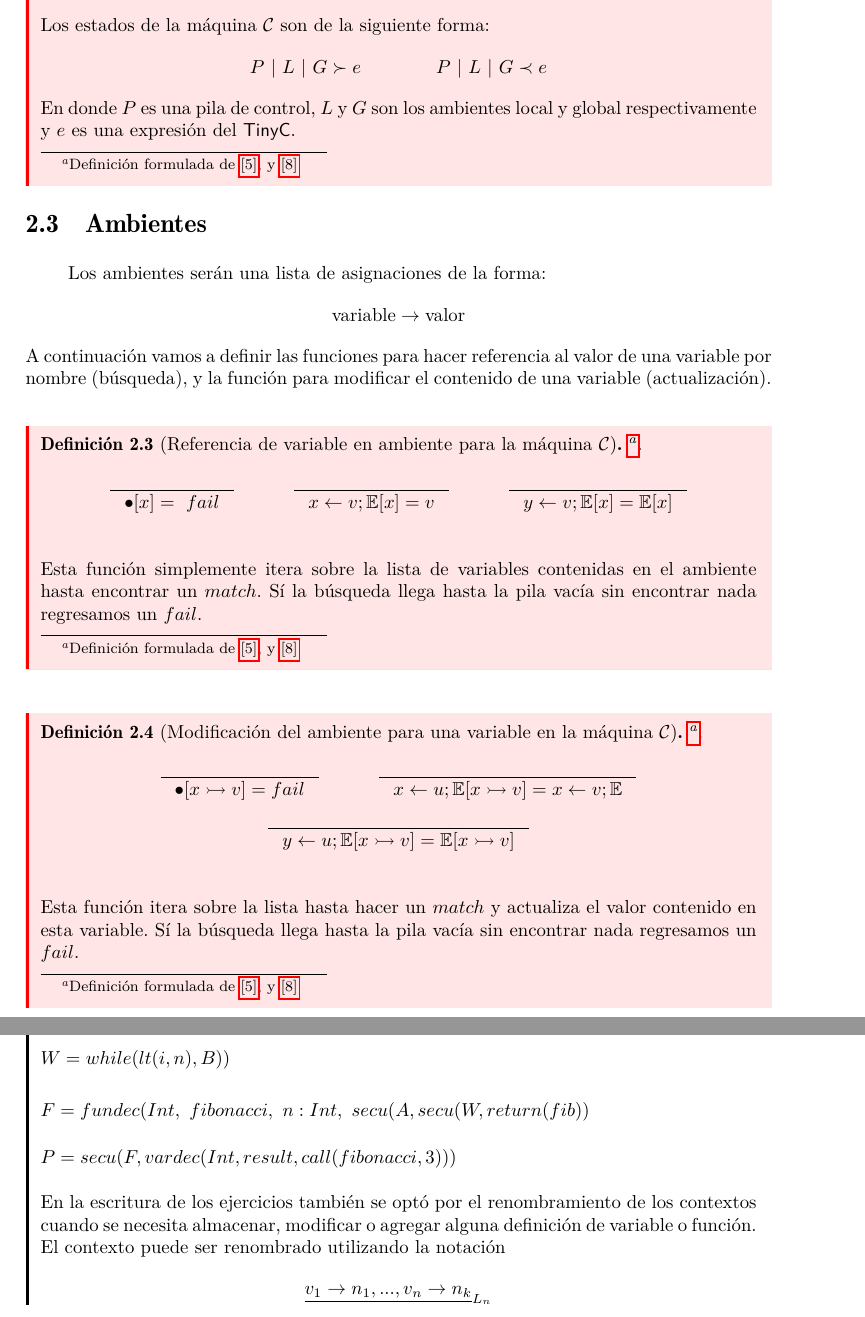
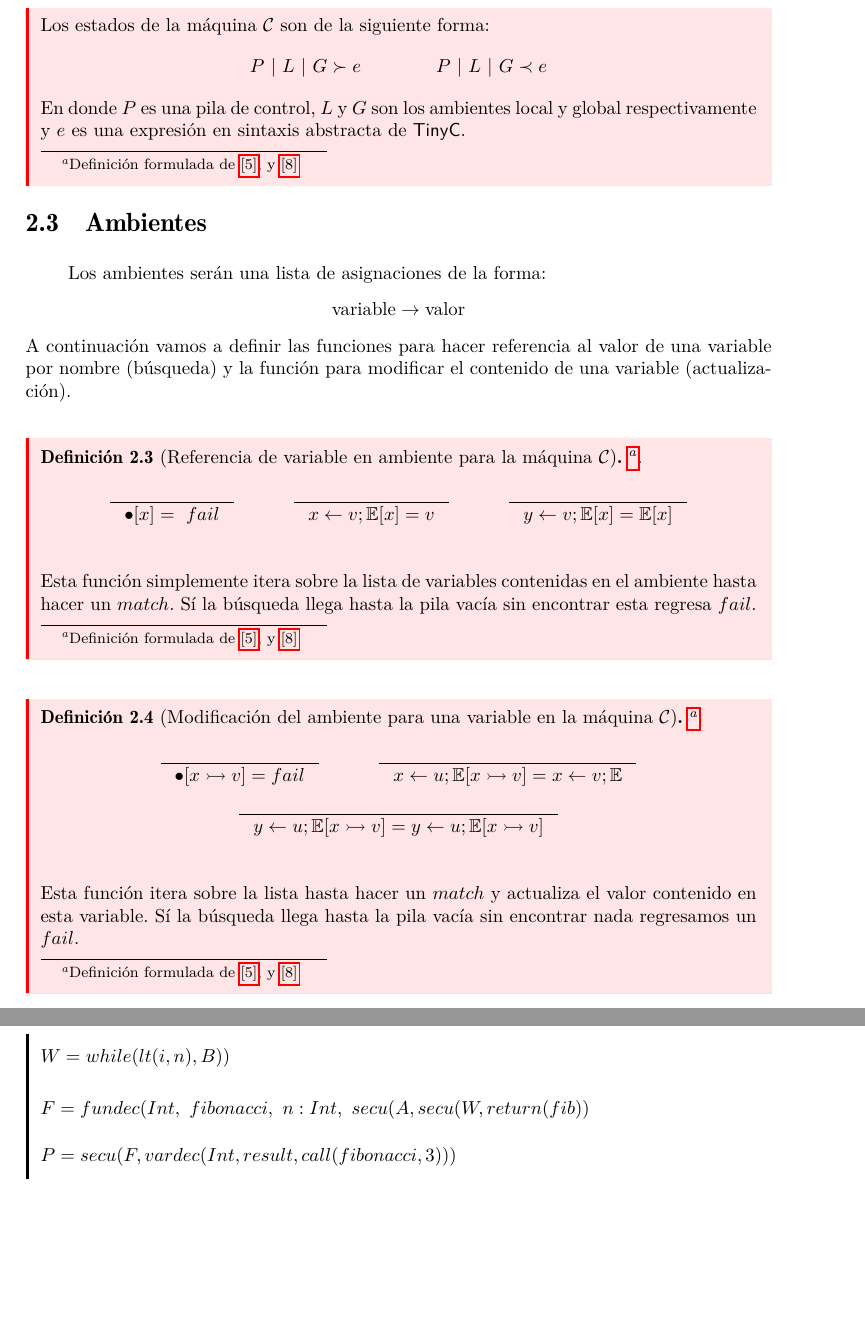
Before and after one commit to ebooshi/Manual-de-titulaci-n, a LaTeX document (00_Manual_Main_Template.tex, which reads 12_TinyC.tex): two parts of pages 130 and 134 of 166 before the commit and two parts of pages 130 and 134 of 165 after it, joined at a grey line, cut so that both start at the same text, the shorter picture padded with empty space. Compiled offline with pdfLaTeX.

Commit message:
proofreading cap 10

```diff
--- a/12_TinyC.tex
+++ b/12_TinyC.tex
@@ -149,14 +149,13 @@ Esta categoría introduce una diferencia sustancial con las máquinas abstractas
 	     \\*[11pt]
 		Los estados de la máquina $\Cs$ son de la siguiente forma:
 			$$P \ |\ L \  |\ G \succ e\qquad\qquad P\ |\ L\ |\ G \prec e$$
-		En donde $P$ es una pila de control, $L$ y $G$ son los ambientes local y global respectivamente y $e$ es una expresión del \textsf{TinyC}.
+		En donde $P$ es una pila de control, $L$ y $G$ son los ambientes local y global respectivamente y $e$ es una expresión en sintaxis abstracta de \textsf{TinyC}.
 	\end{definition}
 
 \subsection{Ambientes}
 Los ambientes serán una lista de asignaciones de la forma:
 $$ \text{variable} \rightarrow \text{valor}$$
-A continuación vamos a definir las funciones para hacer referencia al valor de una variable por nombre (búsqueda), y la función para modificar el contenido de una variable (actualización). \\
-
+A continuación vamos a definir las funciones para hacer referencia al valor de una variable por nombre (búsqueda) y la función para modificar el contenido de una variable (actualización). \\
 
 \begin{definition}[Referencia de variable en ambiente para la máquina $\Cs$]\footnote{Definición formulada de \hyperlink{5}{[5]}, y \hyperlink{8}{[8]} }.
 
@@ -170,7 +169,7 @@ A continuación vamos a definir las funciones para hacer referencia al valor de
     \end{array}
 \]
 \\*[11pt]
-Esta función simplemente itera sobre la lista de variables contenidas en el ambiente hasta encontrar un $match$. Sí la búsqueda llega hasta la pila vacía sin encontrar nada regresamos un $fail$.
+Esta función simplemente itera sobre la lista de variables contenidas en el ambiente hasta hacer un $match$. Sí la búsqueda llega hasta la pila vacía sin encontrar esta regresa $fail$.
 
 \end{definition}
 
@@ -187,7 +186,7 @@ Esta función simplemente itera sobre la lista de variables contenidas en el amb
 \]
 \[
     \begin{array}{c}
-        \inference{}{y\leftarrow u;\E[x \rightarrowtail v] = \E[x \rightarrowtail v]}
+        \inference{}{y\leftarrow u;\E[x \rightarrowtail v] = y\leftarrow u;\E[x \rightarrowtail v]}
     \end{array}
 \]
 \\*[11pt]
@@ -377,12 +376,12 @@ Con lo que se definen las transiciones con las siguientes reglas:\\
 
 	\bigskip
 
-	En la escritura de los ejercicios también se optó por el renombramiento de los contextos cuando se necesita almacenar, modificar o agregar alguna definición de variable o función. \\
-	El contexto puede ser renombrado utilizando la notación $$\underline{v_1 \rightarrow n_1, ... , v_n \rightarrow n_k}_{L_n}$$
+	%En la escritura de los ejercicios también se optó por el renombramiento de los contextos cuando se necesita almacenar, modificar o agregar alguna definición de variable o función. \\
+	%El contexto puede ser renombrado utilizando la notación $$\underline{v_1 \rightarrow n_1, ... , v_n \rightarrow n_k}_{L_n}$$
 
 \[
 \begin{turn}{270}
-    \scalemath{0.65}{
+    \scalemath{0.55}{
         \begin{array}{rccl}
             \diamond\ |\ \bullet\ |\ \bullet & \succ & secu(F,vardec(Int, result, call(fibonacci, 3)))  & \rightarrow_{\Cs} \\
             secu(\square,vardec(Int, result, call(fibonacci, 3))):\diamond\ |\ \bullet\ |\ \bullet & \succ & fundec(Int,\ fibonacci,\ n\ :\ Int, secu(A,secu(W, return(fib))) & \rightarrow_{\Cs} \\
```
Also changed, not shown: 00_Manual_Main_Template.pdf, 12_TinyC.tex (24 more changed lines), 4 other files.
